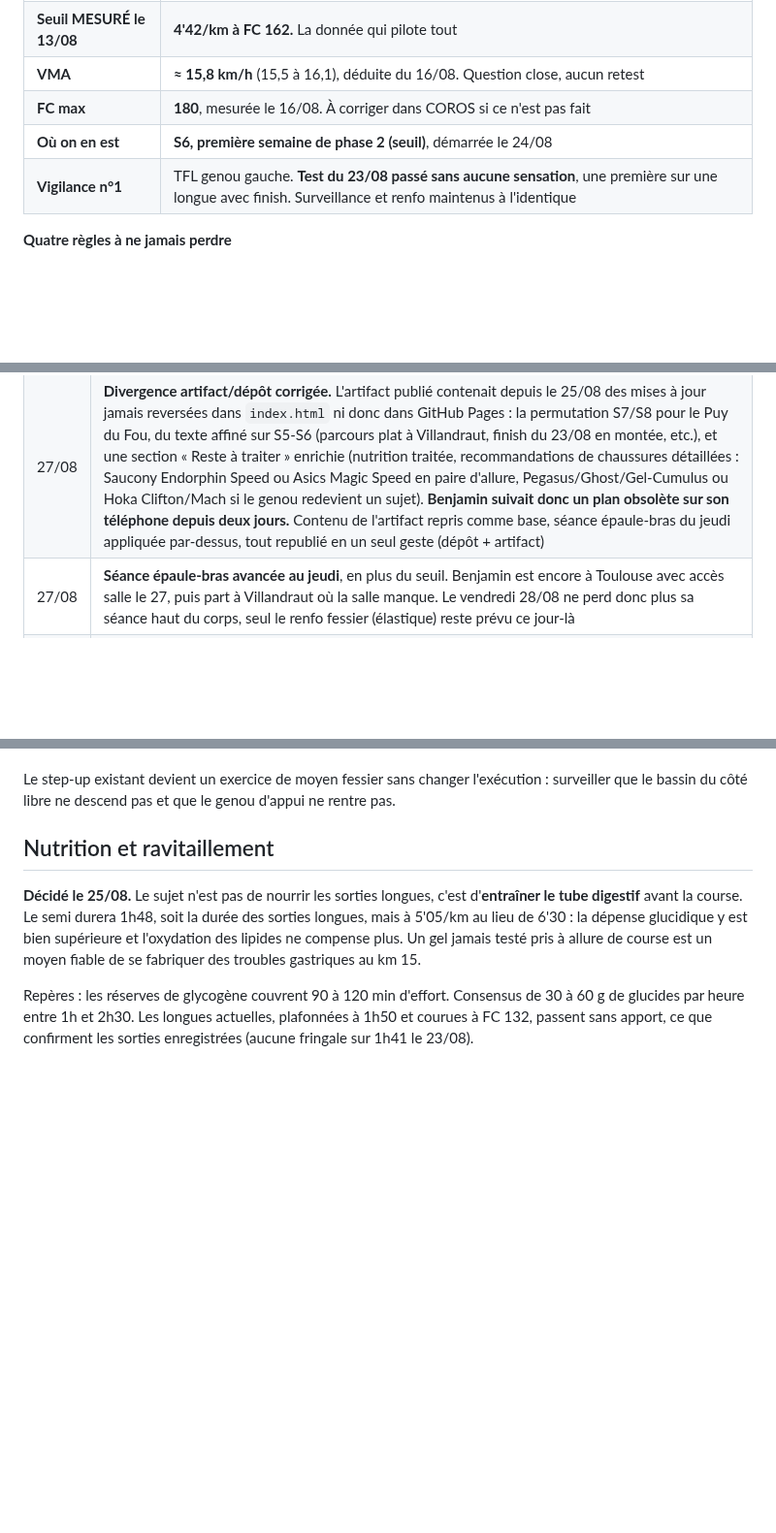
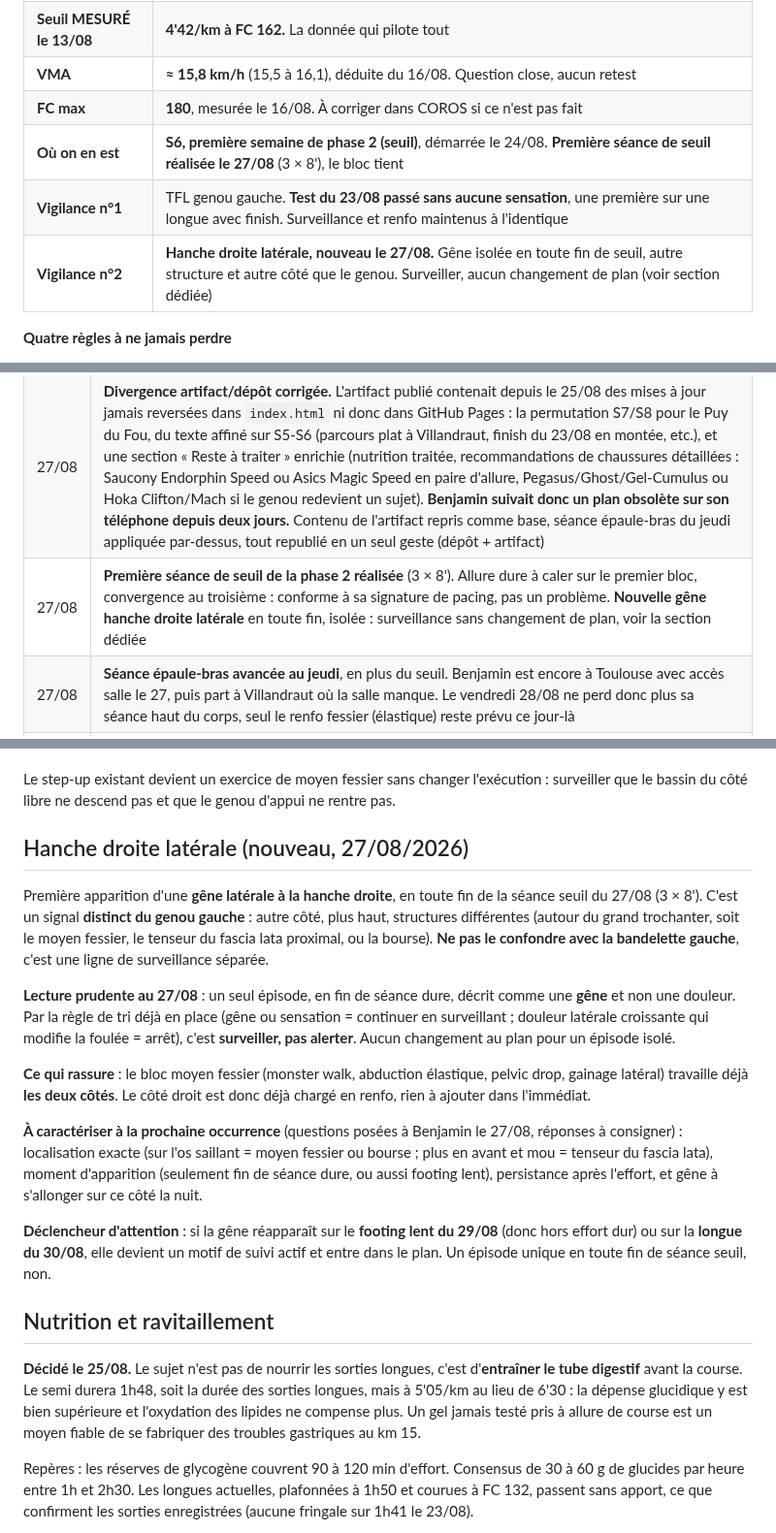
Before and after one commit to bensaintsever/prea-semi-benja, a Markdown page: Suivi_Semi_Toulouse.md, 3 parts joined by grey strips. Shown at 97% size. Drawn GitHub-style; blank space fills up the shorter version.

Commit message:
docs: log the 27/08 threshold session and the new right lateral hip sensation
Co-Authored-By: Claude Opus 4.8 <noreply@anthropic.com>

```diff
--- a/Suivi_Semi_Toulouse.md
+++ b/Suivi_Semi_Toulouse.md
@@ -15,8 +15,9 @@ Le plan lui-même est dans **`index.html`**, qui s'ouvre directement sur la séa
 | **Seuil MESURÉ le 13/08** | **4'42/km à FC 162.** La donnée qui pilote tout |
 | **VMA** | **≈ 15,8 km/h** (15,5 à 16,1), déduite du 16/08. Question close, aucun retest |
 | **FC max** | **180**, mesurée le 16/08. À corriger dans COROS si ce n'est pas fait |
-| **Où on en est** | **S6, première semaine de phase 2 (seuil)**, démarrée le 24/08 |
+| **Où on en est** | **S6, première semaine de phase 2 (seuil)**, démarrée le 24/08. **Première séance de seuil réalisée le 27/08** (3 × 8'), le bloc tient |
 | **Vigilance n°1** | TFL genou gauche. **Test du 23/08 passé sans aucune sensation**, une première sur une longue avec finish. Surveillance et renfo maintenus à l'identique |
+| **Vigilance n°2** | **Hanche droite latérale, nouveau le 27/08.** Gêne isolée en toute fin de seuil, autre structure et autre côté que le genou. Surveiller, aucun changement de plan (voir section dédiée) |
 
 **Quatre règles à ne jamais perdre**
 1. La barre monte quand la course descend, et inversement. Jamais les deux la même semaine.
@@ -83,6 +84,7 @@ Référence historique : **53'00 sur 10 km en août 2025** (5'18/km), couru à f
 | **24/08** | **Test TFL passé.** Première longue avec finish sans aucune sensation, trois jours après 1,7 km de descente courue à 8 %. Aucun changement au plan : le renfo est ce qui produit ce résultat, il ne se relâche pas. Kiné toujours écarté |
 | 25/08 | **Stratégie de ravitaillement posée.** Objet réel : entraîner l'estomac, pas nourrir les longues. Premier gel test le 30/08. Horaire de course à répéter à partir de mi-octobre |
 | 27/08 | **Divergence artifact/dépôt corrigée.** L'artifact publié contenait depuis le 25/08 des mises à jour jamais reversées dans `index.html` ni donc dans GitHub Pages : la permutation S7/S8 pour le Puy du Fou, du texte affiné sur S5-S6 (parcours plat à Villandraut, finish du 23/08 en montée, etc.), et une section « Reste à traiter » enrichie (nutrition traitée, recommandations de chaussures détaillées : Saucony Endorphin Speed ou Asics Magic Speed en paire d'allure, Pegasus/Ghost/Gel-Cumulus ou Hoka Clifton/Mach si le genou redevient un sujet). **Benjamin suivait donc un plan obsolète sur son téléphone depuis deux jours.** Contenu de l'artifact repris comme base, séance épaule-bras du jeudi appliquée par-dessus, tout republié en un seul geste (dépôt + artifact) |
+| 27/08 | **Première séance de seuil de la phase 2 réalisée** (3 × 8'). Allure dure à caler sur le premier bloc, convergence au troisième : conforme à sa signature de pacing, pas un problème. **Nouvelle gêne hanche droite latérale** en toute fin, isolée : surveillance sans changement de plan, voir la section dédiée |
 | 27/08 | **Séance épaule-bras avancée au jeudi**, en plus du seuil. Benjamin est encore à Toulouse avec accès salle le 27, puis part à Villandraut où la salle manque. Le vendredi 28/08 ne perd donc plus sa séance haut du corps, seul le renfo fessier (élastique) reste prévu ce jour-là |
 | 26/08 | **Seuil du 27/08 maintenu**, malgré la sensation au genou en fin de footing du 26. Le pattern posé le 17/08 tient : c'est la lenteur et la fatigue qui provoquent la compression, pas la vitesse. Le seuil est justement le format où le genou n'a jamais parlé depuis le 13/08. Pas de substitution par une séance jambes non planifiée, qui casserait l'ondulation du bloc sans bénéfice identifié |
 | 25/08 | **S7 et S8 permutées.** Le week-end du Puy du Fou (4 au 6/09) tombait sur la longue 1h50 + 5 km de finish. La décharge prévue en S8 remonte sur la semaine du déplacement, la montée descend au 7-13/09. Trajectoire de volume : 41, 44, **31**, 46, 46, 50, 32, soit un cycle 2+1 puis 3+1. Sept jours entre longues au lieu de quatorze. **Hyrox du 03/09 retiré** à la demande de Benjamin, le jeudi devient la séance épaule-bras avancée du vendredi |
@@ -187,6 +190,18 @@ Vérifié le 17/08 sur COROS (codes 100-103, 400, 402, 1200, 9999, du 20/07 au 1
 **À partir de S9 (mi-septembre), charger le bloc maison** : fentes bulgares au poids du corps 3 × 8/jambe et step-down excentrique 3 × 10/jambe sur une marche. **Dans le bloc maison, pas dans la séance de salle**, qui ne bouge pas. Un bloc élastique en endurance a fait ce qu'il pouvait faire au bout de 6 semaines.
 
 Le step-up existant devient un exercice de moyen fessier sans changer l'exécution : surveiller que le bassin du côté libre ne descend pas et que le genou d'appui ne rentre pas.
+
+## Hanche droite latérale (nouveau, 27/08/2026)
+
+Première apparition d'une **gêne latérale à la hanche droite**, en toute fin de la séance seuil du 27/08 (3 × 8'). C'est un signal **distinct du genou gauche** : autre côté, plus haut, structures différentes (autour du grand trochanter, soit le moyen fessier, le tenseur du fascia lata proximal, ou la bourse). **Ne pas le confondre avec la bandelette gauche**, c'est une ligne de surveillance séparée.
+
+**Lecture prudente au 27/08** : un seul épisode, en fin de séance dure, décrit comme une **gêne** et non une douleur. Par la règle de tri déjà en place (gêne ou sensation = continuer en surveillant ; douleur latérale croissante qui modifie la foulée = arrêt), c'est **surveiller, pas alerter**. Aucun changement au plan pour un épisode isolé.
+
+**Ce qui rassure** : le bloc moyen fessier (monster walk, abduction élastique, pelvic drop, gainage latéral) travaille déjà **les deux côtés**. Le côté droit est donc déjà chargé en renfo, rien à ajouter dans l'immédiat.
+
+**À caractériser à la prochaine occurrence** (questions posées à Benjamin le 27/08, réponses à consigner) : localisation exacte (sur l'os saillant = moyen fessier ou bourse ; plus en avant et mou = tenseur du fascia lata), moment d'apparition (seulement fin de séance dure, ou aussi footing lent), persistance après l'effort, et gêne à s'allonger sur ce côté la nuit.
+
+**Déclencheur d'attention** : si la gêne réapparaît sur le **footing lent du 29/08** (donc hors effort dur) ou sur la **longue du 30/08**, elle devient un motif de suivi actif et entre dans le plan. Un épisode unique en toute fin de séance seuil, non.
 
 ## Nutrition et ravitaillement
 
```
Also changed, not shown: other parts of Suivi_Semi_Toulouse.md (+3 -1 lines).
